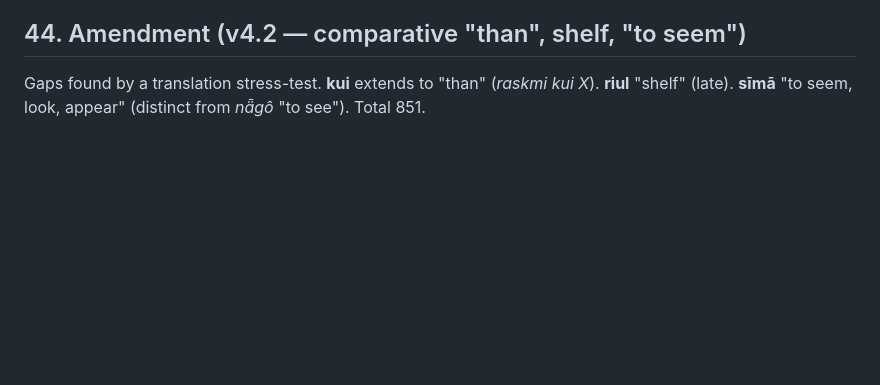
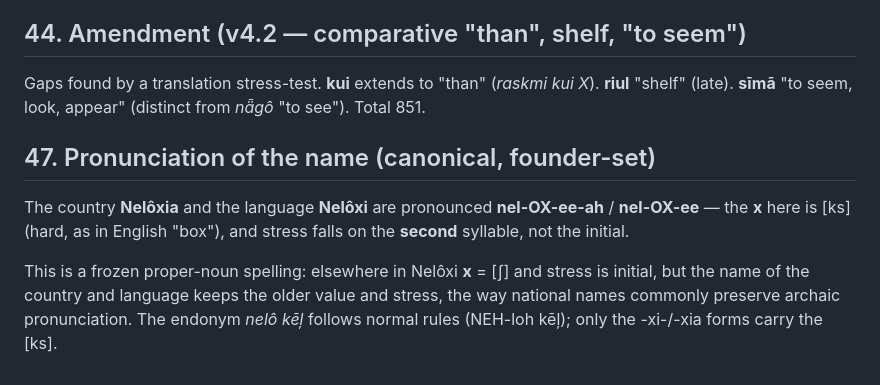
Before and after one commit to quarterback/kels, a Markdown page: college/kels-kolegi-charter.md, the part around the change. Rendered like a GitHub page; blank space fills up the shorter version.

Commit message:
§47 name pronunciation: Nelôxia = nel-OX-ee-ah (x=[ks], 2nd-syllable stress), frozen proper-noun value vs x=[ʃ] elsewhere

```diff
--- a/college/kels-kolegi-charter.md
+++ b/college/kels-kolegi-charter.md
@@ -571,3 +571,9 @@ what the word needs, and its foreignness is the feature.)
 
 ## 44. Amendment (v4.2 — comparative "than", shelf, "to seem")
 Gaps found by a translation stress-test. **kui** extends to "than" (*raskmi kui X*). **riul** "shelf" (late). **sīmā** "to seem, look, appear" (distinct from *nǟgô* "to see"). Total 851.
+
+## 47. Pronunciation of the name (canonical, founder-set)
+
+The country **Nelôxia** and the language **Nelôxi** are pronounced **nel-OX-ee-ah** / **nel-OX-ee** — the **x** here is [ks] (hard, as in English "box"), and stress falls on the **second** syllable, not the initial.
+
+This is a frozen proper-noun spelling: elsewhere in Nelôxi **x** = [ʃ] and stress is initial, but the name of the country and language keeps the older value and stress, the way national names commonly preserve archaic pronunciation. The endonym *nelô kēļ* follows normal rules (NEH-loh kēļ); only the -xi-/-xia forms carry the [ks].
```
